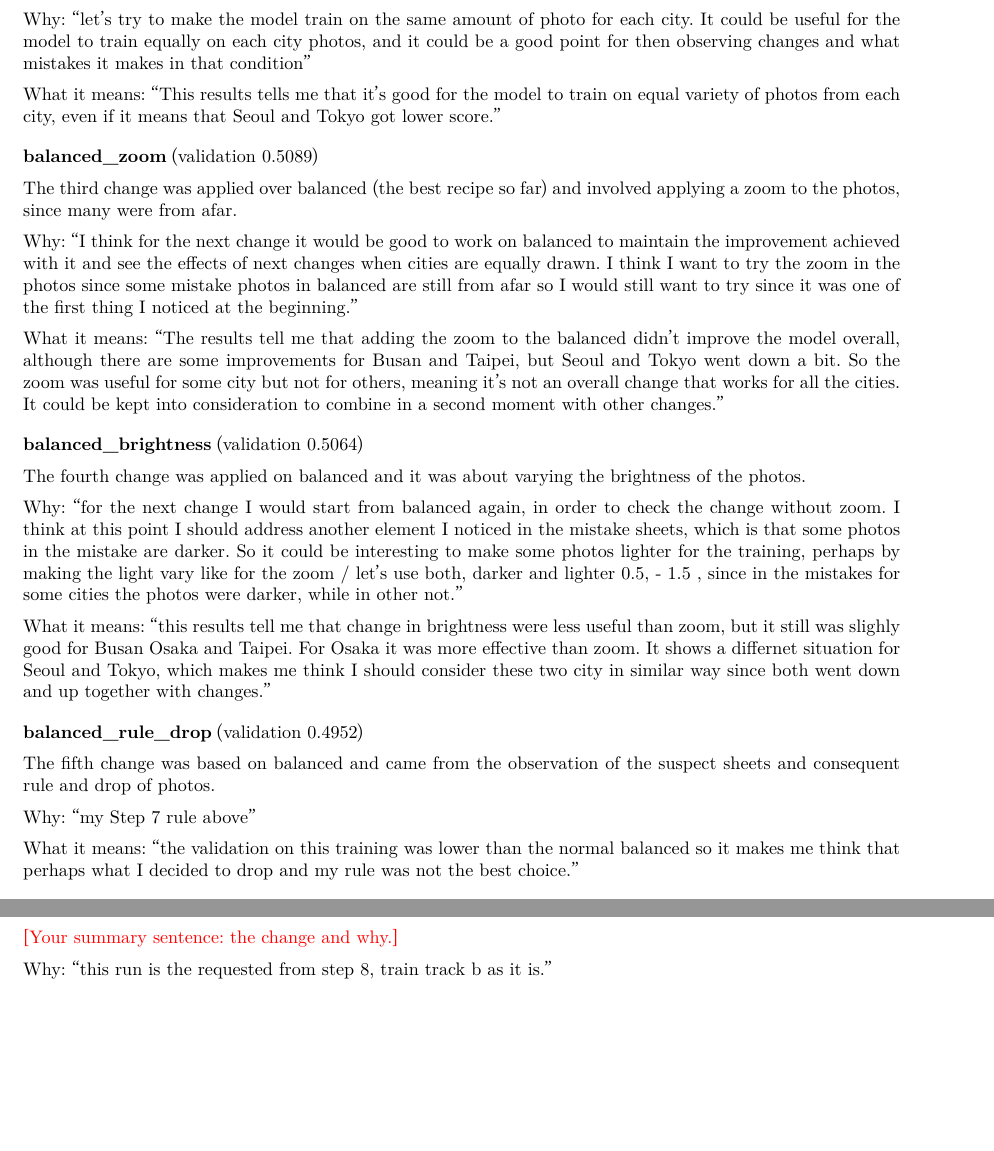
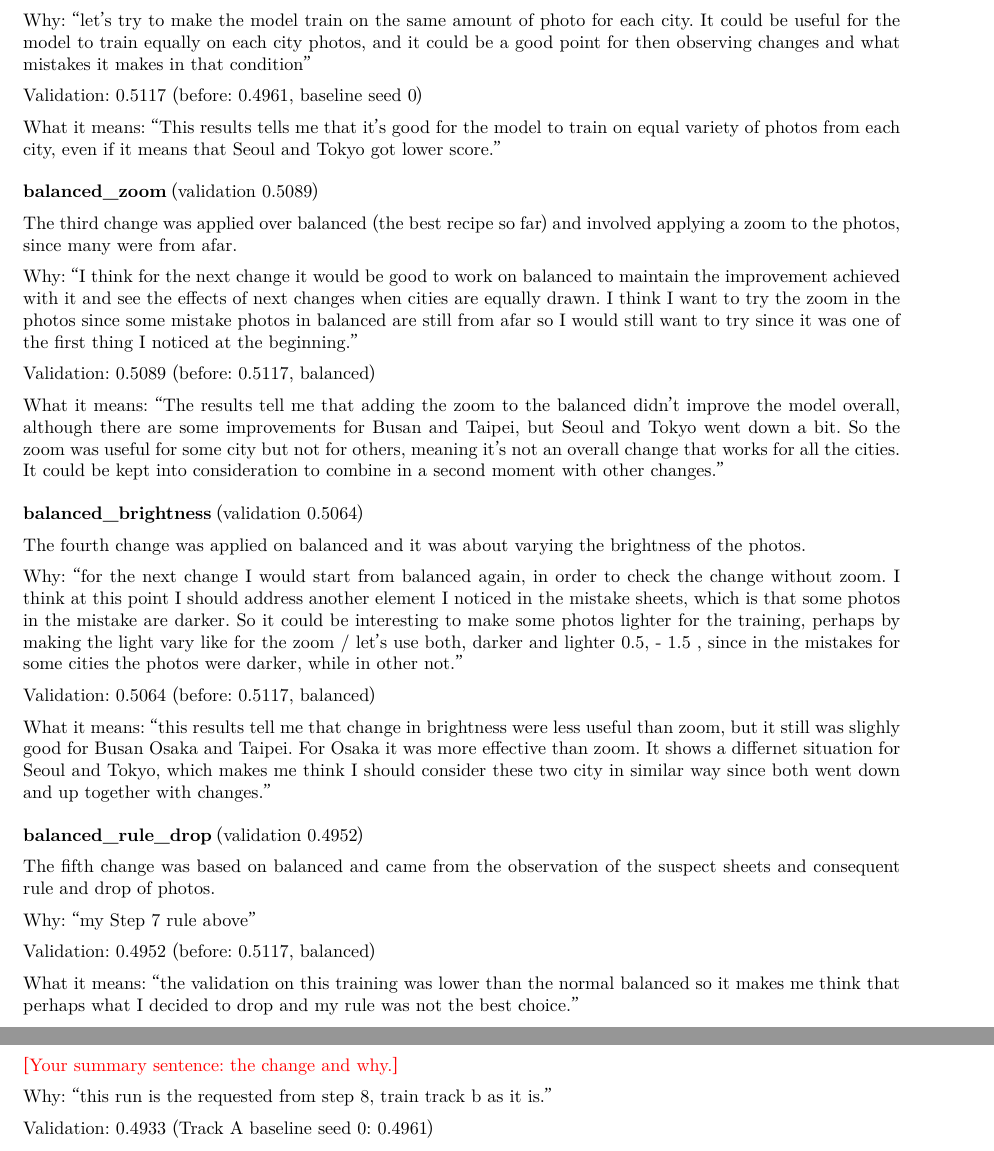
Before and after one commit to giuliag9/MAS1004-assignment2, a LaTeX document (long_report/long_report.tex): two parts of pages 2 and 4 of 11 before the commit and two parts of pages 2 and 5 of 11 after it, joined at a grey line, cut so that both start at the same text, the shorter picture padded with empty space. Compiled offline with XeLaTeX.

Commit message:
Long report: validation line between Why and What it means for every run
Co-Authored-By: Claude Opus 5.5 <noreply@anthropic.com>
Claude-Session: https://claude.ai/code/session_012WCcwhv6WwxtD3NQYAvQih

```diff
--- a/long_report/long_report.tex
+++ b/long_report/long_report.tex
@@ -64,18 +66,22 @@ What it means: ``I think this results tells me that the outside photo are perhap
 \par\medskip\noindent\textbf{balanced} (validation 0.5117)\par
 The second change was applied over baseline and aimed to make the photos of the cities being equally drawn.\par
 Why: ``let's try to make the model train on the same amount of photo for each city. It could be useful for the model to train equally on each city photos, and it could be a good point for then observing changes and what mistakes it makes in that condition''\par
+Validation: 0.5117 (before: 0.4961, baseline seed 0)\par
 What it means: ``This results tells me that it's good for the model to train on equal variety of photos from each city, even if it means that Seoul and Tokyo got lower score.''
 \par\medskip\noindent\textbf{balanced\_zoom} (validation 0.5089)\par
 The third change was applied over balanced (the best recipe so far) and involved applying a zoom to the photos, since many were from afar.\par
 Why: ``I think for the next change it would be good to work on balanced to maintain the improvement achieved with it and see the effects of next changes when cities are equally drawn. I think I want to try the zoom in the photos since some mistake photos in balanced are still from afar so I would still want to try since it was one of the first thing I noticed at the beginning.''\par
+Validation: 0.5089 (before: 0.5117, balanced)\par
 What it means: ``The results tell me that adding the zoom to the balanced didn't improve the model overall, although there are some improvements for Busan and Taipei, but Seoul and Tokyo went down a bit. So the zoom was useful for some city but not for others, meaning it's not an overall change that works for all the cities. It could be kept into consideration to combine in a second moment with other changes.''
 \par\medskip\noindent\textbf{balanced\_brightness} (validation 0.5064)\par
 The fourth change was applied on balanced and it was about varying the brightness of the photos.\par
 Why: ``for the next change I would start from balanced again, in order to check the change without zoom. I think at this point I should address another element I noticed in the mistake sheets, which is that some photos in the mistake are darker. So it could be interesting to make some photos lighter for the training, perhaps by making the light vary like for the zoom / let's use both, darker and lighter 0.5, - 1.5 , since in the mistakes for some cities the photos were darker, while in other not.''\par
+Validation: 0.5064 (before: 0.5117, balanced)\par
 What it means: ``this results tell me that change in brightness were less useful than zoom, but it still was slighly good for Busan Osaka and Taipei. For Osaka it was more effective than zoom. It shows a differnet situation for Seoul and Tokyo, which makes me think I should consider these two city in similar way since both went down and up together with changes.''
 \par\medskip\noindent\textbf{balanced\_rule\_drop} (validation 0.4952)\par
 The fifth change was based on balanced and came from the observation of the suspect sheets and consequent rule and drop of photos.\par
 Why: ``my Step 7 rule above''\par
+Validation: 0.4952 (before: 0.5117, balanced)\par
 What it means: ``the validation on this training was lower than the normal balanced so it makes me think that perhaps what I decided to drop and my rule was not the best choice.''
 \par\medskip\noindent\textbf{balanced\_smaller\_lr} (validation 0.5065)\par
 The sixth change was applied on balanced and aimed to make the learning rate smaller to see how it would impact the model.\par
@@ -183,6 +192,7 @@ track\_b\_balanced\_epochs & track\_b\_balanced & 6 epochs (was 4) & 0.51 & 0.52
 \par\medskip\noindent\textbf{track\_b1} (validation 0.4933)\par
 \fillin{Your summary sentence: the change and why.}\par
 Why: ``this run is the requested from step 8, train track b as it is.''\par
+Validation: 0.4933 (Track A baseline seed 0: 0.4961)\par
 What it means: ``It's slighltly different from the track A baseline, but still somewhat similar, where Tokyo has highest score, seoul is slightly higher than the baseline, and the same is for Busan, and Osaka.''
 \par\medskip\noindent\textbf{track\_b\_balanced} (validation 0.4976)\par
 \fillin{Your summary sentence: the change and why.}\par
```
Also changed, not shown: long_report/long_report.tex (8 more changed lines).
